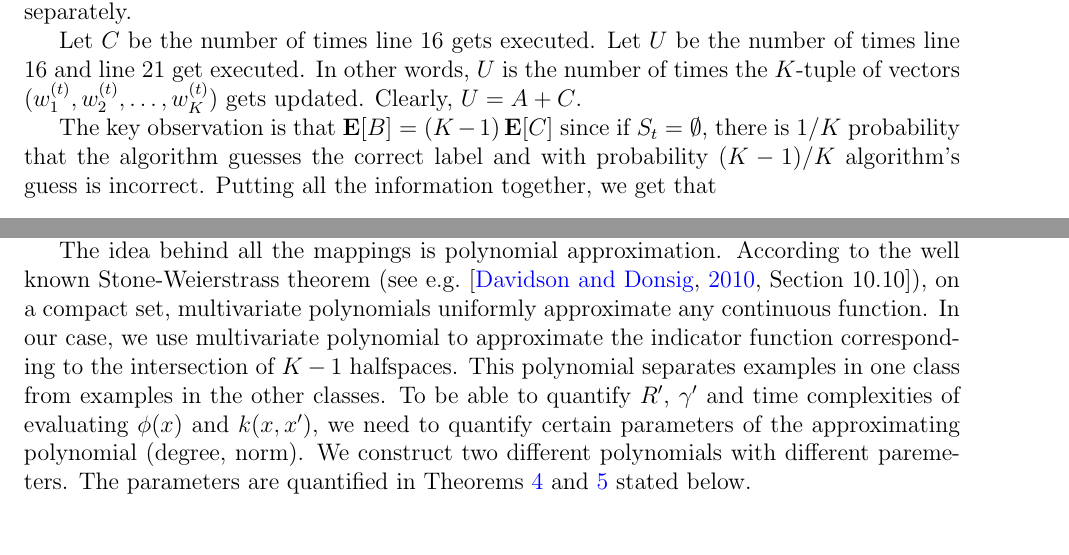
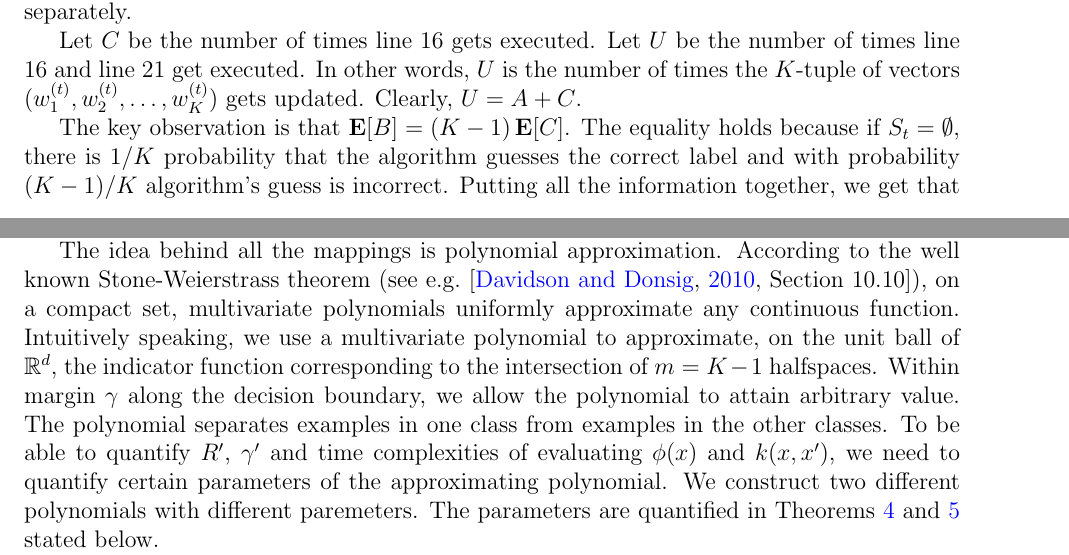
Before and after one commit to bahh723/separable-bandit-classification-tex, a LaTeX paper (arxiv-version/main.tex): two parts of pages 7 and 10 of 26, joined at a grey line, cut so that both start at the same text, the shorter picture padded with empty space. Compiled offline with pdfLaTeX.

Commit message:
Small fixes

```diff
--- a/arxiv-version/main.tex
+++ b/arxiv-version/main.tex
@@ -382,10 +382,10 @@ times line 16 and line 21 get executed. In other words, $U$ is the number of
 times the $K$-tuple of vectors $(w_1^{(t)}, w_2^{(t)}, \dots, w_K^{(t)})$ gets
 updated. Clearly, $U = A + C$.
 
-The key observation is that $\Exp[B] = (K-1) \Exp[C]$ since if $S_t =
-\emptyset$, there is $1/K$ probability that the algorithm guesses the correct
-label and with probability $(K-1)/K$ algorithm's guess is incorrect.
-Putting all the information together, we get that
+The key observation is that $\Exp[B] = (K-1) \Exp[C]$. The equality holds
+because if $S_t = \emptyset$, there is $1/K$ probability that the algorithm
+guesses the correct label and with probability $(K-1)/K$ algorithm's guess is
+incorrect. Putting all the information together, we get that
 \begin{align*}
 \Exp[M]
 & = \Exp[A] + \Exp[B] \\
@@ -551,14 +551,16 @@ does \emph{not} depend on $\gamma$.
 The idea behind all the mappings is polynomial approximation. According to the
 well known Stone-Weierstrass theorem (see
 e.g.~\citep[Section~10.10]{Davidson-Donsig-2010}), on a compact set,
-multivariate polynomials uniformly approximate any continuous function. In our
-case, we use multivariate polynomial to approximate the indicator function
-corresponding to the intersection of $K-1$ halfspaces. This polynomial separates
-examples in one class from examples in the other classes. To be able to quantify
-$R'$, $\gamma'$ and time complexities of evaluating $\phi(x)$ and $k(x,x')$, we
-need to quantify certain parameters of the approximating polynomial (degree,
-norm). We construct two different polynomials with different paremeters. The
-parameters are quantified in
+multivariate polynomials uniformly approximate any continuous function.
+Intuitively speaking, we use a multivariate polynomial to approximate, on the
+unit ball of $\R^d$, the indicator function corresponding to the intersection of
+$m=K-1$ halfspaces. Within margin $\gamma$ along the decision boundary, we allow
+the polynomial to attain arbitrary value. The polynomial separates examples in
+one class from examples in the other classes. To be able to quantify $R'$,
+$\gamma'$ and time complexities of evaluating $\phi(x)$ and $k(x,x')$, we need
+to quantify certain parameters of the approximating polynomial. We construct two
+different polynomials with different paremeters. The parameters are quantified
+in
 Theorems~\ref{theorem:polynomial-approximation-1}~and~\ref{theorem:polynomial-approximation-2}
 stated below.
 
```
Also changed, not shown: arxiv-version/figures/pizza-slice.tex (+8 -4 lines), arxiv-version/main.tex (14 more changed lines).
